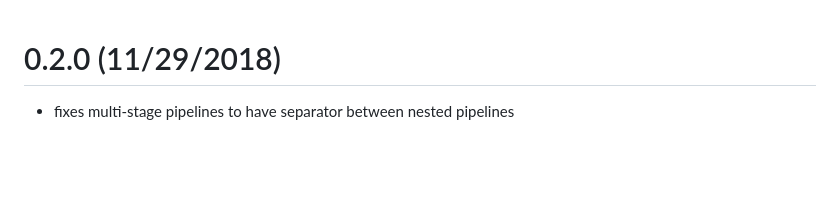
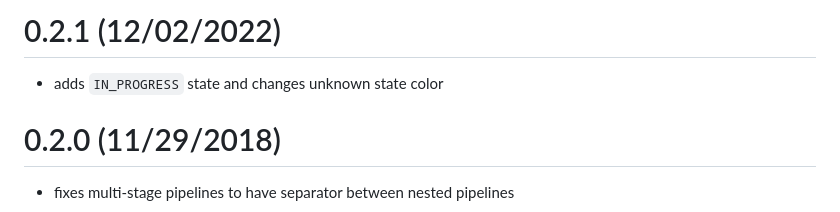
Before and after one commit to gabrielcsapo/ascii-pipeline, a Markdown page: CHANGELOG.md, the part around the change. Drawn GitHub-style; blank space fills up the shorter version.

```diff
--- a/CHANGELOG.md
+++ b/CHANGELOG.md
@@ -1,3 +1,7 @@
+# 0.2.1 (12/02/2022)
+
+- adds `IN_PROGRESS` state and changes unknown state color
+
 # 0.2.0 (11/29/2018)
 
 - fixes multi-stage pipelines to have separator between nested pipelines
```
Also changed, not shown: README.md (+9 -6 lines), docs/output.png, 6 other files.
